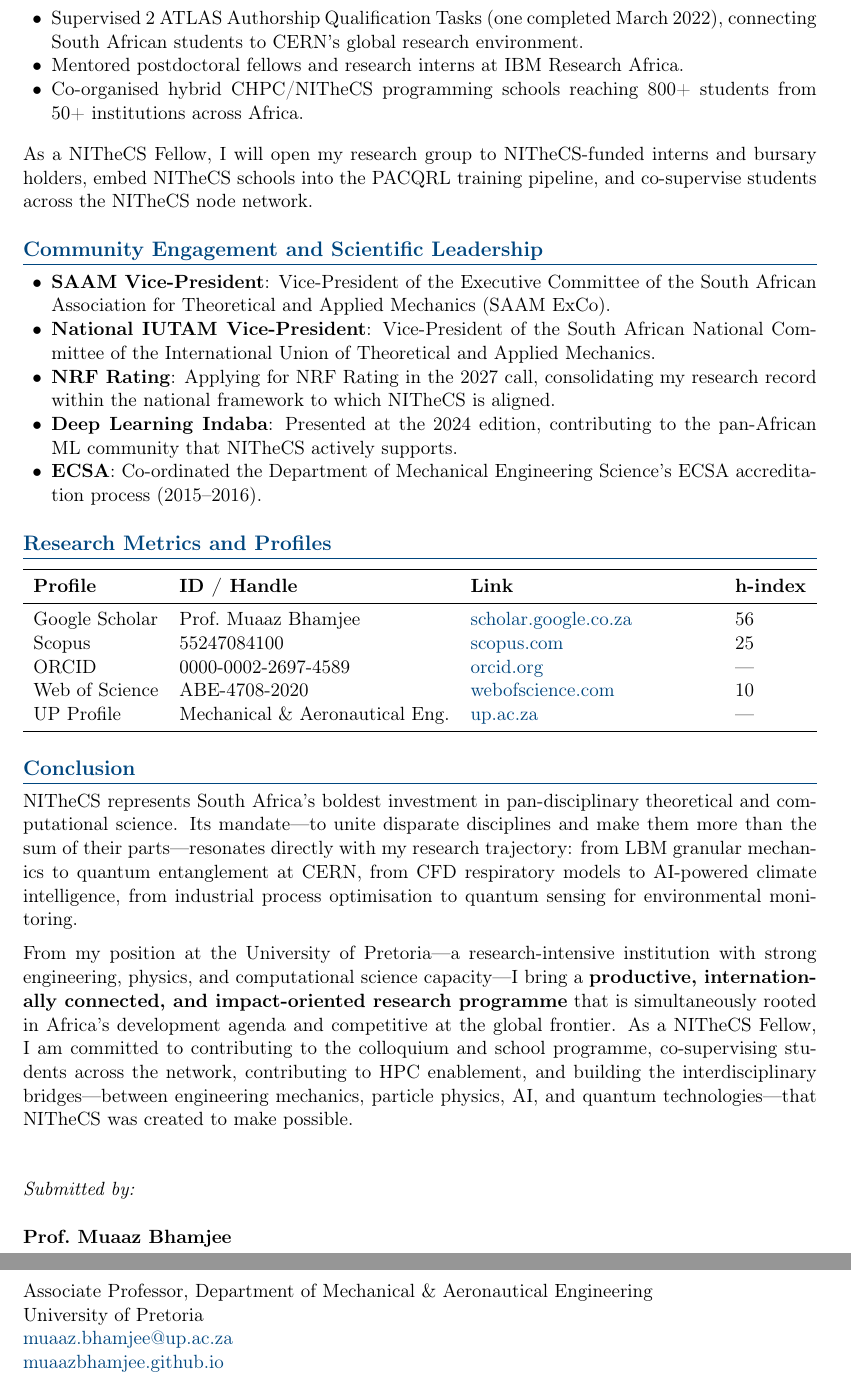
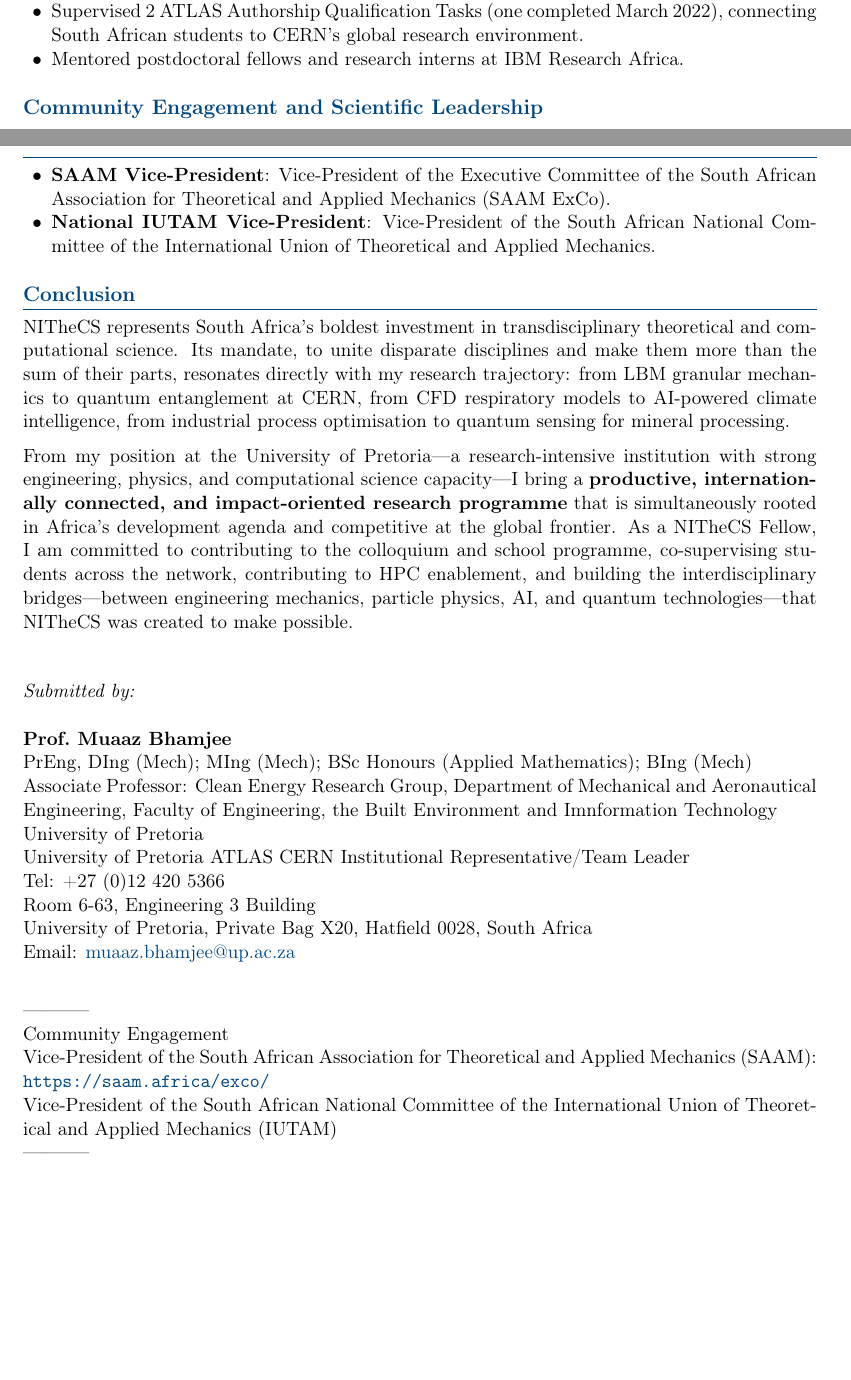
Before and after one commit to muaazbhamjee/cv-mbhamjee, a LaTeX document (nithecs_statement.tex): two parts of pages 4 and 5 of 5 before the commit and two parts of pages 3 and 4 of 4 after it, joined at a grey line, cut so that both start at the same text, the shorter picture padded with empty space. Compiled offline with pdfLaTeX.

Commit message:
Updated nithecs statement

```diff
--- a/nithecs_statement.tex
+++ b/nithecs_statement.tex
@@ -171,13 +180,10 @@ University of Johannesburg & Ongoing postgraduate co-supervision; SA-CERN node a
 \section{Supervision, Training and Capacity Development}
 
 \begin{itemize}
-  \item Supervised 7 MEng students to completion (3 graduated Cum Laude); currently supervising MEng and PhD candidates at UP.
+  \item Supervised 9 MEng students to completion (3 graduated Cum Laude); currently supervising/co-supervising 3 MEng/MSc and 6 PhD candidates at UP and UJ.
   \item Supervised 2 ATLAS Authorship Qualification Tasks (one completed March 2022), connecting South African students to CERN's global research environment.
   \item Mentored postdoctoral fellows and research interns at IBM Research Africa.
-  \item Co-organised hybrid CHPC/NITheCS programming schools reaching 800+ students from 50+ institutions across Africa.
 \end{itemize}
-
-As a NITheCS Fellow, I will open my research group to NITheCS-funded interns and bursary holders, embed NITheCS schools into the PACQRL training pipeline, and co-supervise students across the NITheCS node network.
 
 % ── 6. COMMUNITY SERVICE AND GOVERNANCE ──────────────────────
 \section{Community Engagement and Scientific Leadership}
@@ -185,35 +191,12 @@ As a NITheCS Fellow, I will open my research group to NITheCS-funded interns and
 \begin{itemize}
   \item \textbf{SAAM Vice-President}: Vice-President of the Executive Committee of the South African Association for Theoretical and Applied Mechanics (SAAM ExCo).
   \item \textbf{National IUTAM Vice-President}: Vice-President of the South African National Committee of the International Union of Theoretical and Applied Mechanics.
-  \item \textbf{NRF Rating}: Applying for NRF Rating in the 2027 call, consolidating my research record within the national framework to which NITheCS is aligned.
-  \item \textbf{Deep Learning Indaba}: Presented at the 2024 edition, contributing to the pan-African ML community that NITheCS actively supports.
-  \item \textbf{ECSA}: Co-ordinated the Department of Mechanical Engineering Science's ECSA accreditation process (2015--2016).
 \end{itemize}
 
-% ── 7. RESEARCH METRICS ──────────────────────────────────────
-\section{Research Metrics and Profiles}
-
-\begin{tabularx}{\linewidth}{llXl}
-\toprule
-\textbf{Profile} & \textbf{ID / Handle} & \textbf{Link} & \textbf{h-index} \\
-\midrule
-Google Scholar & Prof.\ Muaaz Bhamjee &
-  \href{https://scholar.google.co.za/citations?user=jlOJkoAAAAJ}{scholar.google.co.za} & 56 \\
-Scopus         & 55247084100 &
-  \href{https://www.scopus.com/authid/detail.uri?authorId=55247084100}{scopus.com} & 25 \\
-ORCID          & 0000-0002-2697-4589 &
-  \href{https://orcid.org/0000-0002-2697-4589}{orcid.org} & --- \\
-Web of Science & ABE-4708-2020 &
-  \href{https://www.webofscience.com/wos/author/record/ABE-4708-2020}{webofscience.com} & 10 \\
-UP Profile & Mechanical \& Aeronautical Eng. &
-  \href{https://www.up.ac.za/mechanical-and-aeronautical-engineering/staff-profiles/muaaz-bhamjee}{up.ac.za} & --- \\
-\bottomrule
-\end{tabularx}
-
-% ── 8. CONCLUSION ────────────────────────────────────────────
+% ── 7. CONCLUSION ────────────────────────────────────────────
 \section{Conclusion}
 
-NITheCS represents South Africa's boldest investment in pan-disciplinary theoretical and computational science. Its mandate---to unite disparate disciplines and make them more than the sum of their parts---resonates directly with my research trajectory: from LBM granular mechanics to quantum entanglement at CERN, from CFD respiratory models to AI-powered climate intelligence, from industrial process optimisation to quantum sensing for environmental monitoring.
+NITheCS represents South Africa's boldest investment in transdisciplinary theoretical and computational science. Its mandate, to unite disparate disciplines and make them more than the sum of their parts, resonates directly with my research trajectory: from LBM granular mechanics to quantum entanglement at CERN, from CFD respiratory models to AI-powered climate intelligence, from industrial process optimisation to quantum sensing for mineral processing.
 
 From my position at the University of Pretoria---a research-intensive institution with strong engineering, physics, and computational science capacity---I bring a \textbf{productive, internationally connected, and impact-oriented research programme} that is simultaneously rooted in Africa's development agenda and competitive at the global frontier. As a NITheCS Fellow, I am committed to contributing to the colloquium and school programme, co-supervising students across the network, contributing to HPC enablement, and building the interdisciplinary bridges---between engineering mechanics, particle physics, AI, and quantum technologies---that NITheCS was created to make possible.
 
@@ -222,9 +205,18 @@ From my position at the University of Pretoria---a research-intensive institutio
 
 \vspace{8pt}
 \noindent\textbf{Prof.\ Muaaz Bhamjee}\\
-Associate Professor, Department of Mechanical \& Aeronautical Engineering\\
+PrEng, DIng (Mech); MIng (Mech); BSc Honours (Applied Mathematics); BIng (Mech) \\
+Associate Professor: Clean Energy Research Group, Department of Mechanical and Aeronautical Engineering, Faculty of Engineering, the Built Environment and Imnformation Technology \\
 University of Pretoria\\
-\href{mailto:muaaz.bhamjee@up.ac.za}{muaaz.bhamjee@up.ac.za}\\
-\href{https://muaazbhamjee.github.io}{muaazbhamjee.github.io}
+University of Pretoria ATLAS CERN Institutional Representative/Team Leader \\
+Tel:  +27 (0)12 420 5366 \\
+Room 6-63,  Engineering 3 Building \\
+University of Pretoria, Private Bag X20, Hatfield 0028, South Africa \\
+Email: \href{mailto:muaaz.bhamjee@up.ac.za}{muaaz.bhamjee@up.ac.za} \\
 
+----------- \\
+Community Engagement \\
+Vice-President of the South African Association for Theoretical and Applied Mechanics (SAAM): \url{https://saam.africa/exco/} \\
+Vice-President of the South African National Committee of the International Union of Theoretical and Applied Mechanics (IUTAM) \\
+----------- \\
 \end{document}
```
Also changed, not shown: docs/cv_bhamjee.pdf, docs/nithecs_statement.pdf, nithecs_statement.tex (47 more changed lines).
